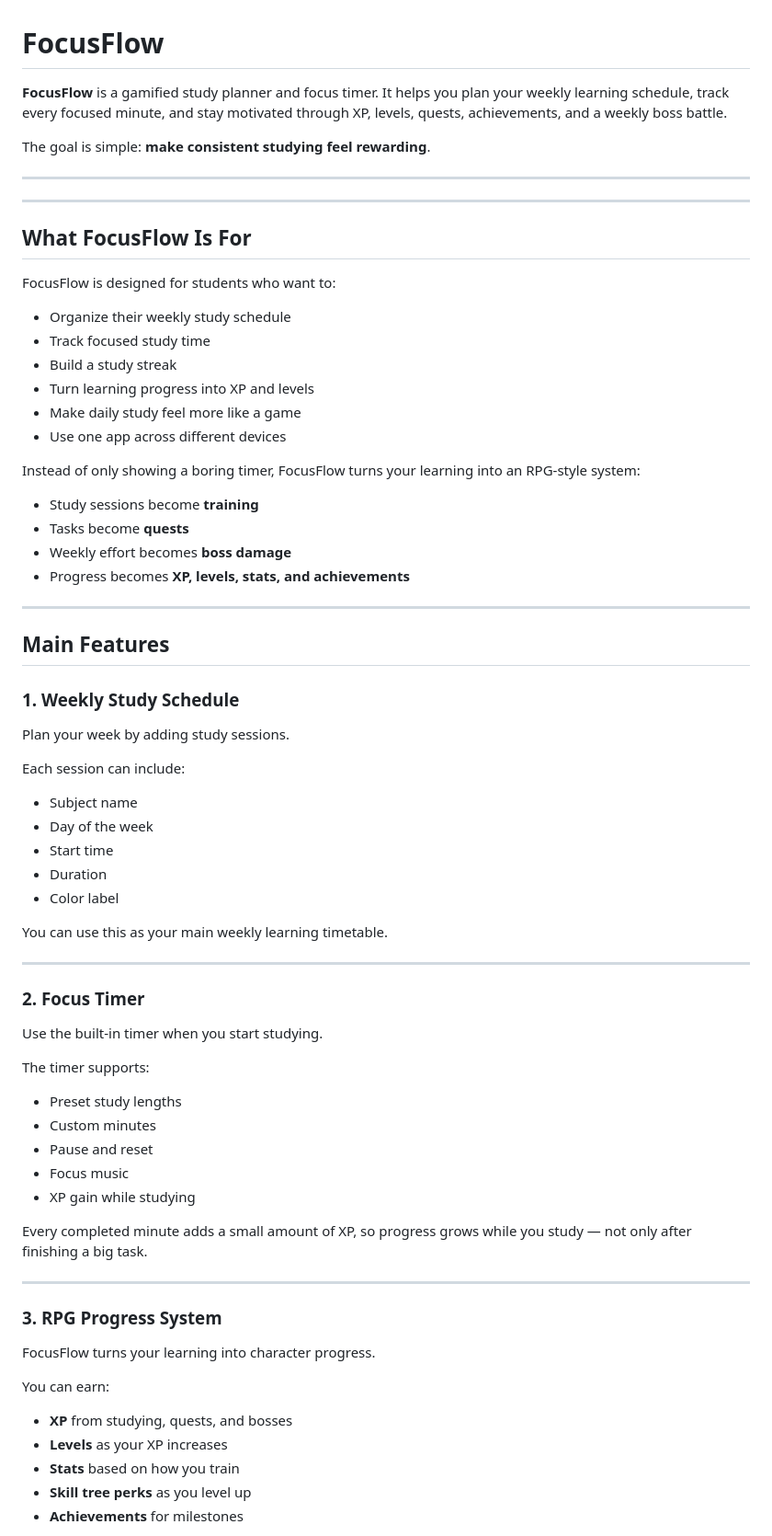
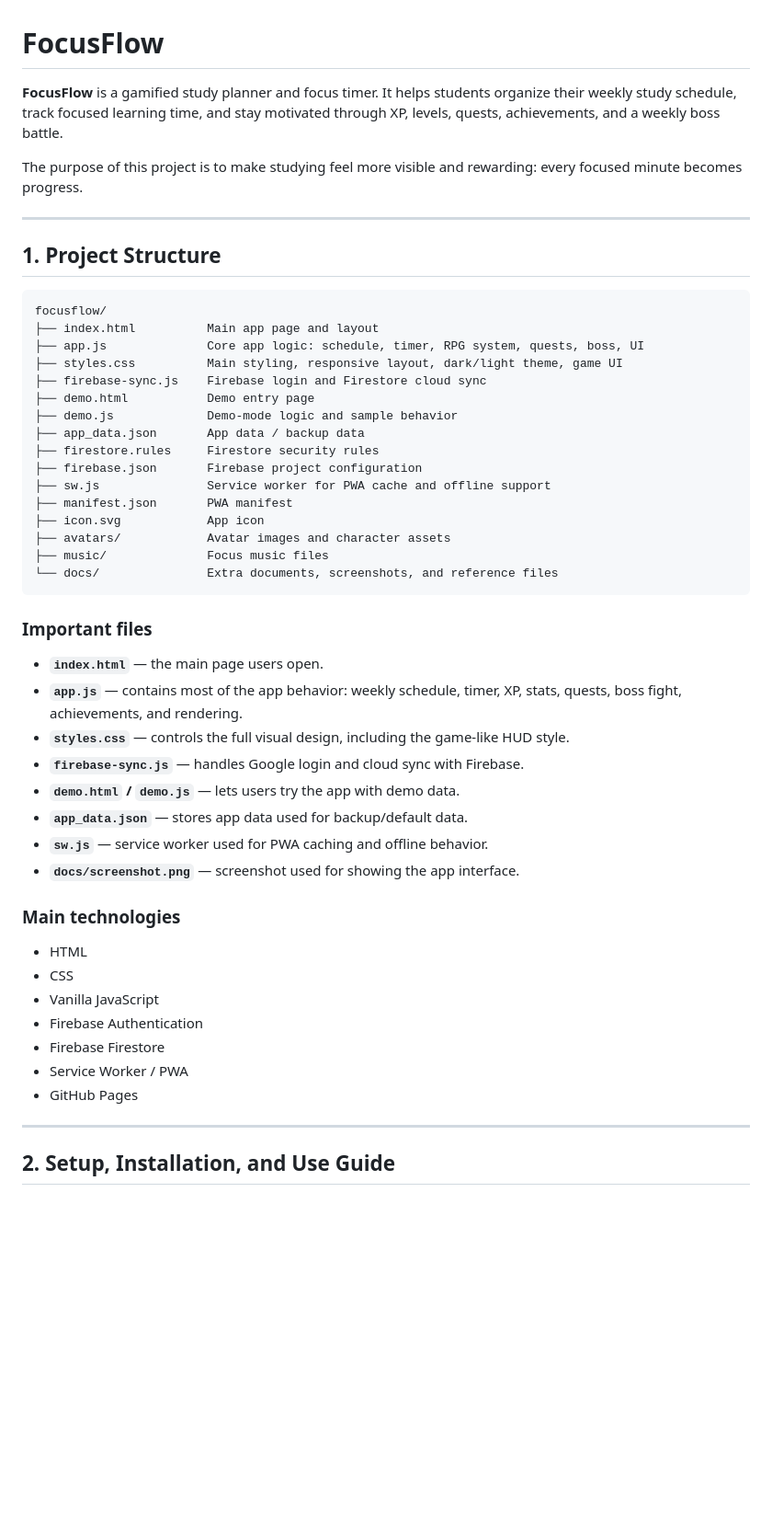
Before and after one commit to SPIDD246/focusflow, a Markdown page: README.md, the part around one of its changes. Shown at 92% size. Drawn GitHub-style; blank space fills up the shorter version.

Commit message:
docs: restructure README into three clear sections

````diff
--- a/README.md
+++ b/README.md
@@ -1,76 +1,54 @@
 # FocusFlow
 
-**FocusFlow** is a gamified study planner and focus timer. It helps you plan your weekly learning schedule, track every focused minute, and stay motivated through XP, levels, quests, achievements, and a weekly boss battle.
+**FocusFlow** is a gamified study planner and focus timer. It helps students organize their weekly study schedule, track focused learning time, and stay motivated through XP, levels, quests, achievements, and a weekly boss battle.
 
-The goal is simple: **make consistent studying feel rewarding**.
+The purpose of this project is to make studying feel more visible and rewarding: every focused minute becomes progress.
 
 ---
 
----
+## 1. Project Structure
 
-## What FocusFlow Is For
+```text
+focusflow/
+├── index.html          Main app page and layout
+├── app.js              Core app logic: schedule, timer, RPG system, quests, boss, UI
+├── styles.css          Main styling, responsive layout, dark/light theme, game UI
+├── firebase-sync.js    Firebase login and Firestore cloud sync
+├── demo.html           Demo entry page
+├── demo.js             Demo-mode logic and sample behavior
+├── app_data.json       App data / backup data
+├── firestore.rules     Firestore security rules
+├── firebase.json       Firebase project configuration
+├── sw.js               Service worker for PWA cache and offline support
+├── manifest.json       PWA manifest
+├── icon.svg            App icon
+├── avatars/            Avatar images and character assets
+├── music/              Focus music files
+└── docs/               Extra documents, screenshots, and reference files
+```
 
-FocusFlow is designed for students who want to:
+### Important files
 
-- Organize their weekly study schedule
-- Track focused study time
-- Build a study streak
-- Turn learning progress into XP and levels
-- Make daily study feel more like a game
-- Use one app across different devices
+- **`index.html`** — the main page users open.
+- **`app.js`** — contains most of the app behavior: weekly schedule, timer, XP, stats, quests, boss fight, achievements, and rendering.
+- **`styles.css`** — controls the full visual design, including the game-like HUD style.
+- **`firebase-sync.js`** — handles Google login and cloud sync with Firebase.
+- **`demo.html` / `demo.js`** — lets users try the app with demo data.
+- **`app_data.json`** — stores app data used for backup/default data.
+- **`sw.js`** — service worker used for PWA caching and offline behavior.
+- **`docs/screenshot.png`** — screenshot used for showing the app interface.
 
-Instead of only showing a boring timer, FocusFlow turns your learning into an RPG-style system:
+### Main technologies
 
-- Study sessions become **training**
-- Tasks become **quests**
-- Weekly effort becomes **boss damage**
-- Progress becomes **XP, levels, stats, and achievements**
+- HTML
+- CSS
+- Vanilla JavaScript
+- Firebase Authentication
+- Firebase Firestore
+- Service Worker / PWA
+- GitHub Pages
 
 ---
 
-## Main Features
+## 2. Setup, Installation, and Use Guide
 
-### 1. Weekly Study Schedule
-
-Plan your week by adding study sessions.
-
-Each session can include:
-
-- Subject name
-- Day of the week
-- Start time
-- Duration
-- Color label
-
-You can use this as your main weekly learning timetable.
-
----
-
-### 2. Focus Timer
-
-Use the built-in timer when you start studying.
-
-The timer supports:
-
-- Preset study lengths
-- Custom minutes
-- Pause and reset
-- Focus music
-- XP gain while studying
-
-Every completed minute adds a small amount of XP, so progress grows while you study — not only after finishing a big task.
-
----
-
-### 3. RPG Progress System
-
-FocusFlow turns your learning into character progress.
-
-You can earn:
-
-- **XP** from studying, quests, and bosses
-- **Levels** as your XP increases
-- **Stats** based on how you train
-- **Skill tree perks** as you level up
-- **Achievements** for milestones
-
````
Also changed, not shown: other parts of README.md (+162 -220 lines).
